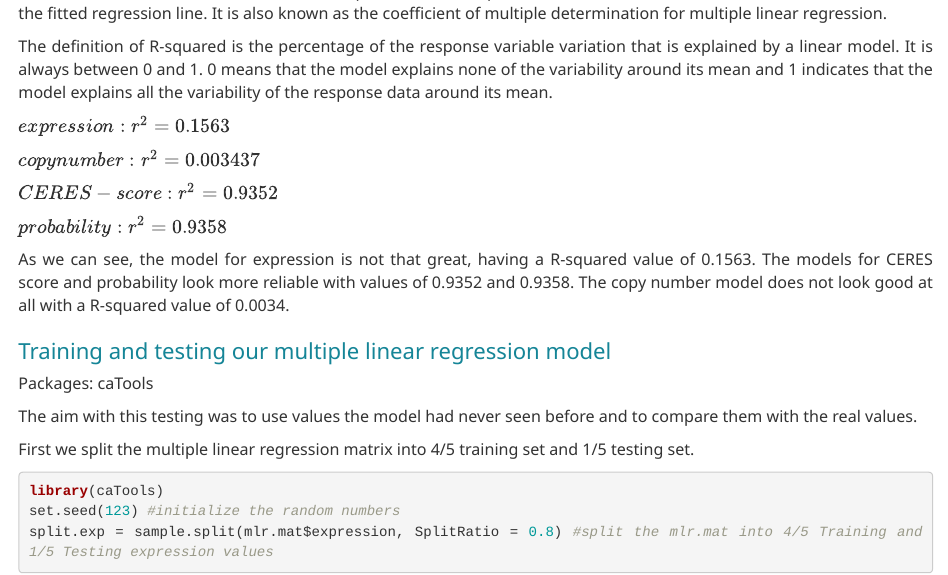
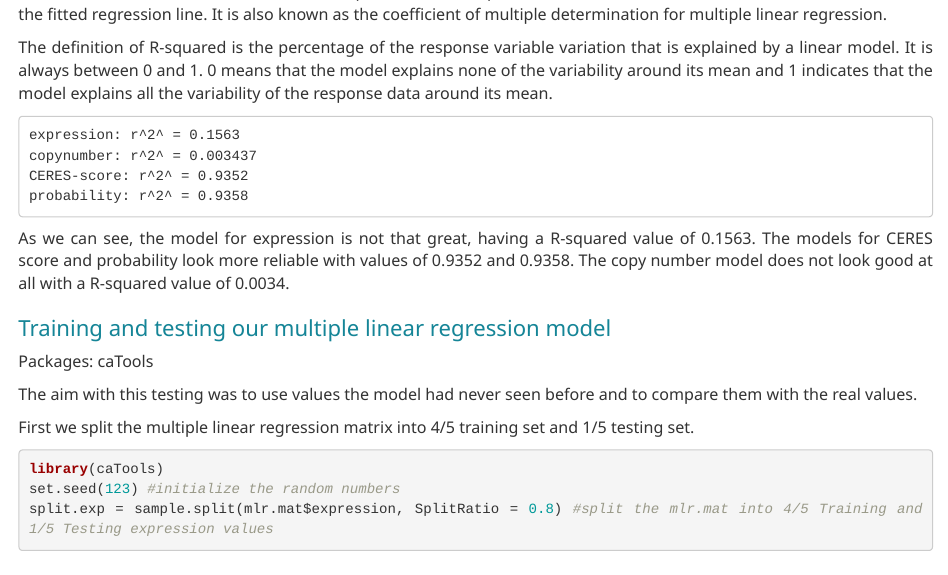
Before and after one commit to datascience-mobi/group-01-project-1-1, an R Markdown document (Report.Rmd): the page in a window 1100 px wide, from 3080 px down before the commit and from 3040 px down after it, so that both start at the same text. Rendered offline with R 4.5, knitr and Pandoc, with nearby package versions; some code elsewhere in the file could not run offline; long lines of code are wrapped.

Commit message:
some formatting

````diff
--- a/Report.Rmd
+++ b/Report.Rmd
@@ -699,15 +699,12 @@ summary(lm(probability ~ ., data = mlr.mat))
 To evaluate our model we looked at the R-squared value. R squared is a statistical measure of how close the data are to the fitted regression line. It is also known as the coefficient of multiple determination for multiple linear regression.
 
 The definition of R-squared is the percentage of the response variable variation that is explained by a linear model. It is always between 0 and 1. 0 means that the model explains none of the variability around its mean and 1 indicates that the model explains all the variability of the response data around its mean.
-
-$expression: r^{2} = 0.1563$
-
-$copynumber: r^{2} = 0.003437$
-
-$CERES-score: r^{2} = 0.9352$
-
-$probability: r^{2} = 0.9358$
-
+```
+expression: r^2^ = 0.1563
+copynumber: r^2^ = 0.003437
+CERES-score: r^2^ = 0.9352
+probability: r^2^ = 0.9358
+```
 As we can see, the model for expression is not that great, having a R-squared value of 0.1563. The models for CERES score and probability look more reliable with values of 0.9352 and 0.9358. The copy number model does not look good at all with a R-squared value of 0.0034.
 
 ## Training and testing our multiple linear regression model
````
Also changed, not shown: Report_files/figure-html/unnamed-chunk-8-1.png (deleted), Report.Rmd (4 more changed lines).
